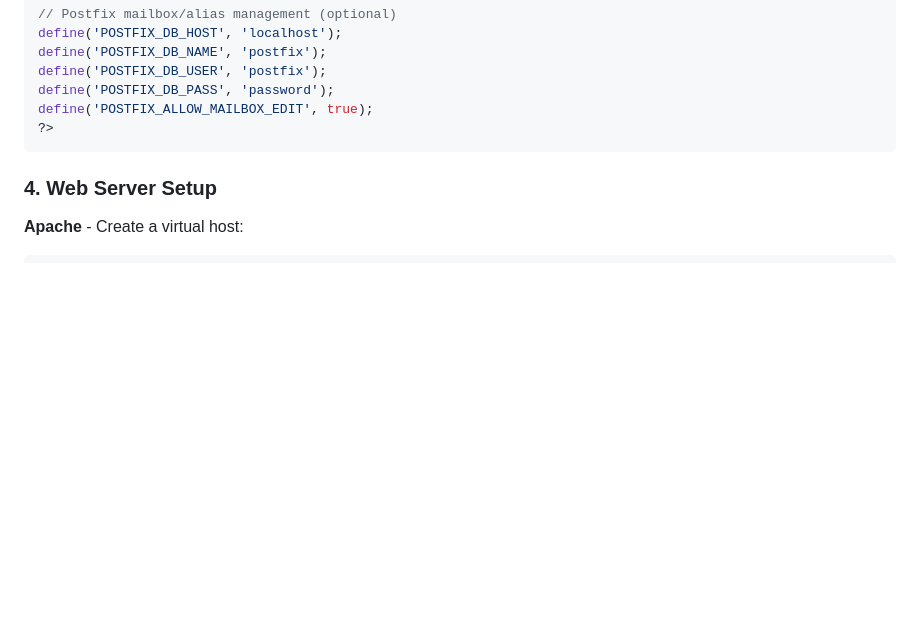
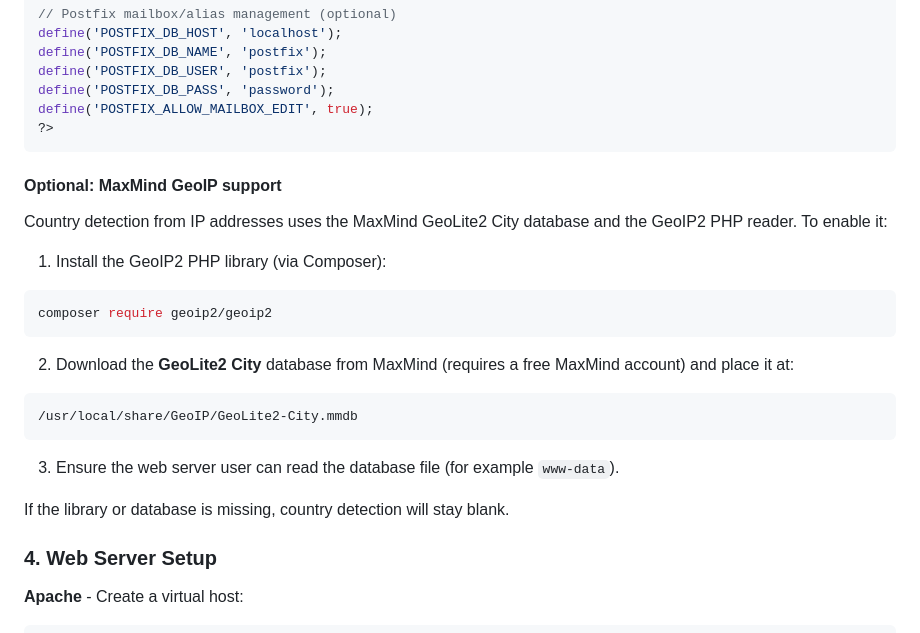
Before and after one commit to mpouzar-glitch/rspamd-quarantine, a Markdown page: README.md, the part around the change. GitHub-like rendering; blank space fills up the shorter version.

Commit message:
Add GeoIP MaxMind install guidance

````diff
--- a/README.md
+++ b/README.md
@@ -296,6 +296,26 @@ define('POSTFIX_DB_PASS', 'password');
 define('POSTFIX_ALLOW_MAILBOX_EDIT', true);
 ?>
 ```
+
+#### Optional: MaxMind GeoIP support
+
+Country detection from IP addresses uses the MaxMind GeoLite2 City database and the GeoIP2 PHP reader. To enable it:
+
+1. Install the GeoIP2 PHP library (via Composer):
+
+```bash
+composer require geoip2/geoip2
+```
+
+2. Download the **GeoLite2 City** database from MaxMind (requires a free MaxMind account) and place it at:
+
+```
+/usr/local/share/GeoIP/GeoLite2-City.mmdb
+```
+
+3. Ensure the web server user can read the database file (for example `www-data`).
+
+If the library or database is missing, country detection will stay blank.
 
 ### 4. Web Server Setup
 
````
